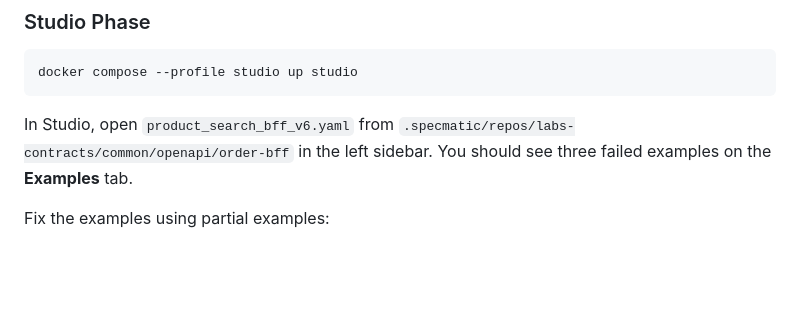
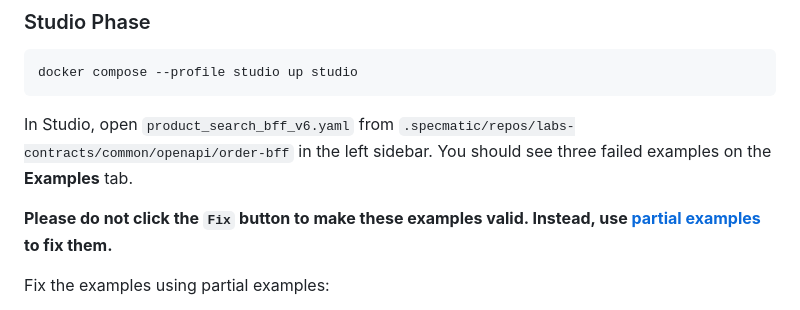
Before and after one commit to specmatic/labs, a Markdown page: partial-examples/README.md, the part around the change. GitHub-like rendering; blank space fills up the shorter version.

Commit message:
Enhance README files to clarify example validation process in Studio labs

````diff
--- a/partial-examples/README.md
+++ b/partial-examples/README.md
@@ -79,6 +79,8 @@ docker compose --profile studio up studio
 ```
 
 In Studio, open `product_search_bff_v6.yaml` from `.specmatic/repos/labs-contracts/common/openapi/order-bff` in the left sidebar. You should see three failed examples on the **Examples** tab.
+
+**Please do not click the `Fix` button to make these examples valid. Instead, use [partial examples](https://docs.specmatic.io/contract_driven_development/service_virtualization#partial-examples) to fix them.**
 
 Fix the examples using partial examples:
 - Convert `examples/test_accepted_order_request.json` into a partial example for the create-order flow.
````
Also changed, not shown: external-examples/README.md (+2 -0 lines).
